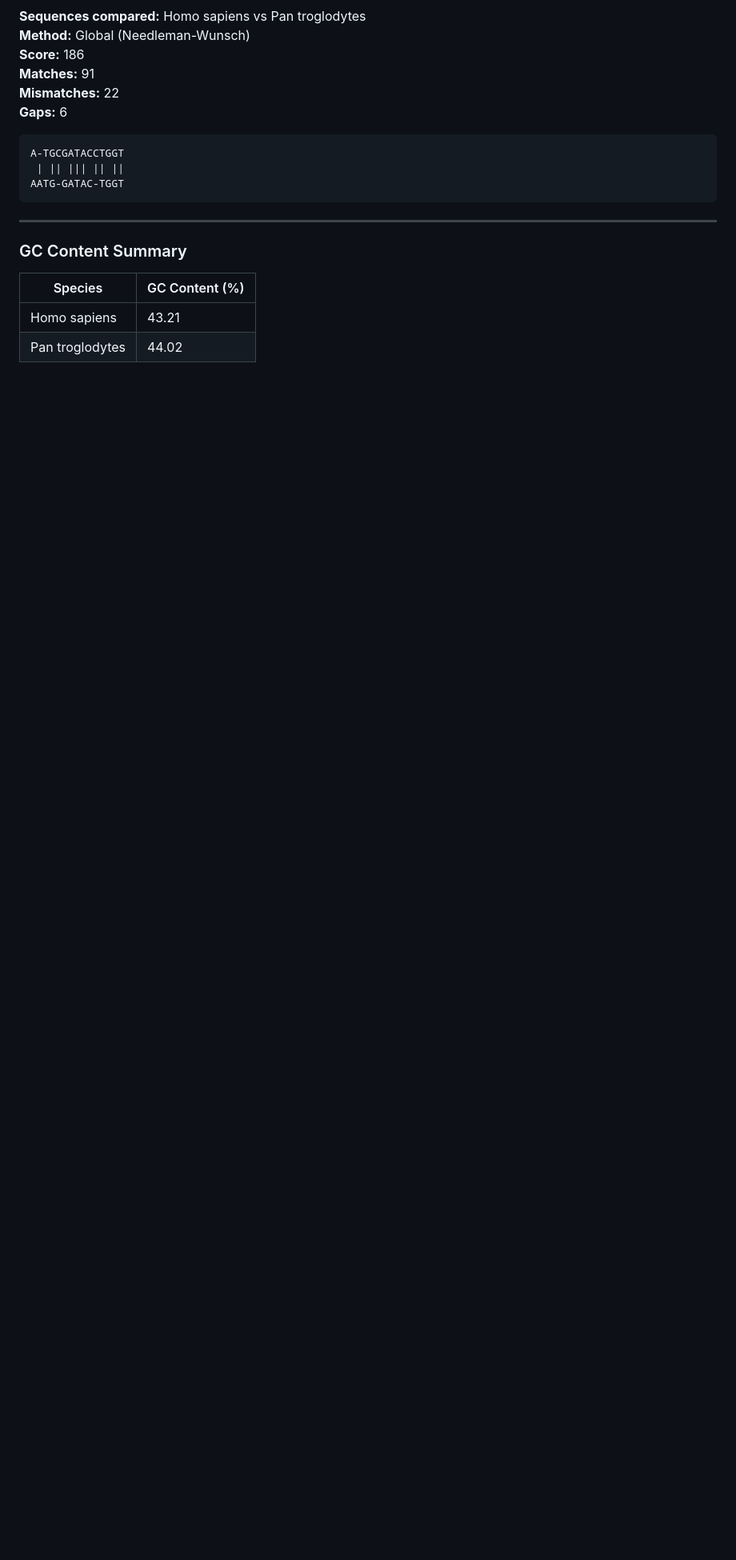
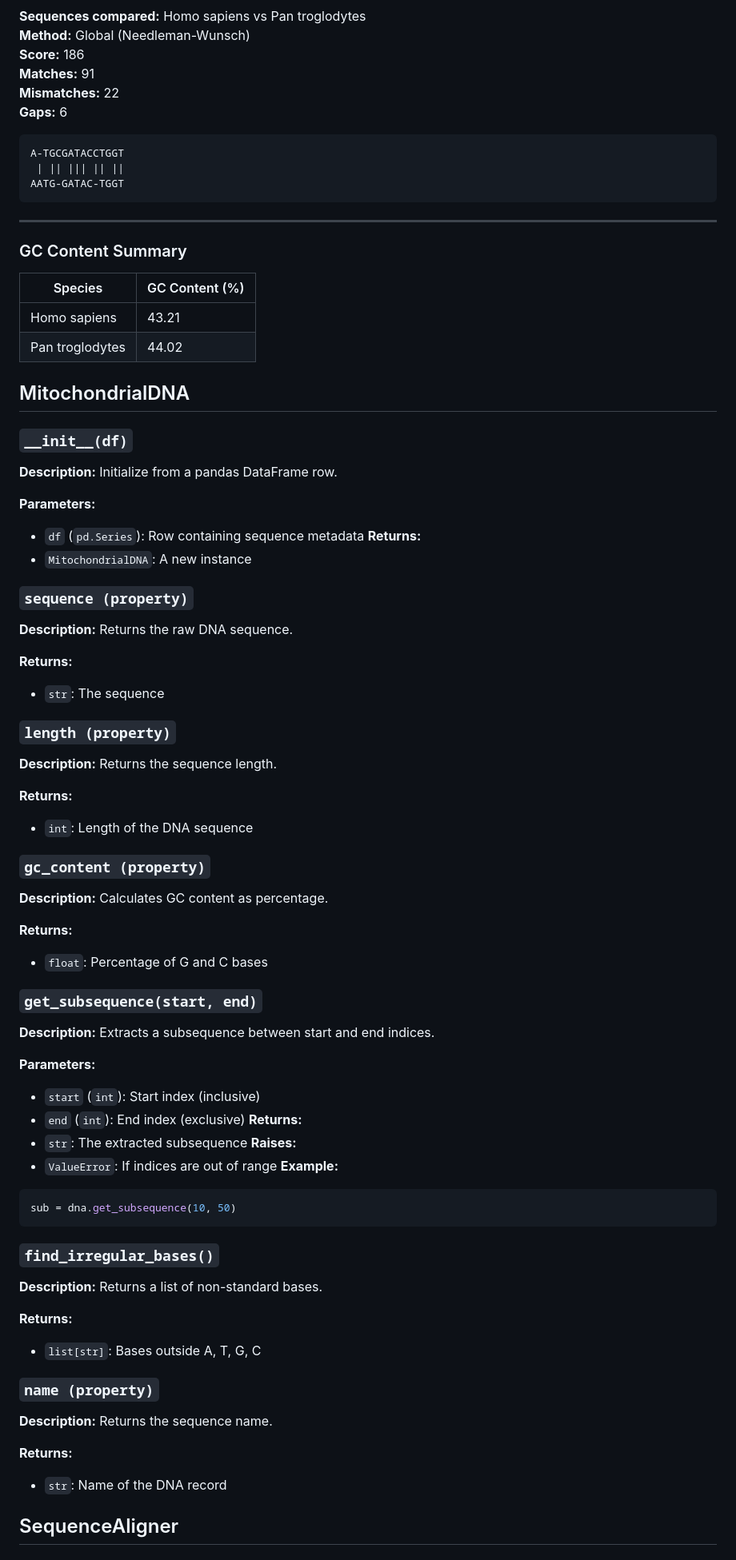
Before and after one commit to hades-k/bio_seq_analyzer, a Markdown page: documentation.md, the part around the change printed below. Shown: that part at 80% size. GitHub-like rendering; blank space fills up the shorter version.

Commit message:
Update documentation.md
added some things to documentation, no idea if it's right, just suggested by chat bc I have no clue abt documentation

````diff
--- a/documentation.md
+++ b/documentation.md
@@ -279,3 +279,69 @@ AATG-GATAC-TGGT
 |-------------------|----------------|
 | Homo sapiens      | 43.21          |
 | Pan troglodytes   | 44.02          |
+
+## MitochondrialDNA
+
+### `__init__(df)`
+
+**Description:**
+Initialize from a pandas DataFrame row.
+
+**Parameters:**
+- `df` (`pd.Series`): Row containing sequence metadata
+**Returns:**
+- `MitochondrialDNA`: A new instance
+### `sequence (property)`
+
+**Description:**
+Returns the raw DNA sequence.
+
+**Returns:**
+- `str`: The sequence
+### `length (property)`
+
+**Description:**
+Returns the sequence length.
+
+**Returns:**
+- `int`: Length of the DNA sequence
+### `gc_content (property)`
+
+**Description:**
+Calculates GC content as percentage.
+
+**Returns:**
+- `float`: Percentage of G and C bases
+### `get_subsequence(start, end)`
+
+**Description:**
+Extracts a subsequence between start and end indices.
+
+**Parameters:**
+- `start` (`int`): Start index (inclusive)
+- `end` (`int`): End index (exclusive)
+**Returns:**
+- `str`: The extracted subsequence
+**Raises:**
+- `ValueError`: If indices are out of range
+**Example:**
+```python
+sub = dna.get_subsequence(10, 50)
+```
+
+### `find_irregular_bases()`
+
+**Description:**
+Returns a list of non-standard bases.
+
+**Returns:**
+- `list[str]`: Bases outside A, T, G, C
+### `name (property)`
+
+**Description:**
+Returns the sequence name.
+
+**Returns:**
+- `str`: Name of the DNA record
+## SequenceAligner
+
````
Also changed, not shown: other parts of documentation.md (+157 -0 lines).
